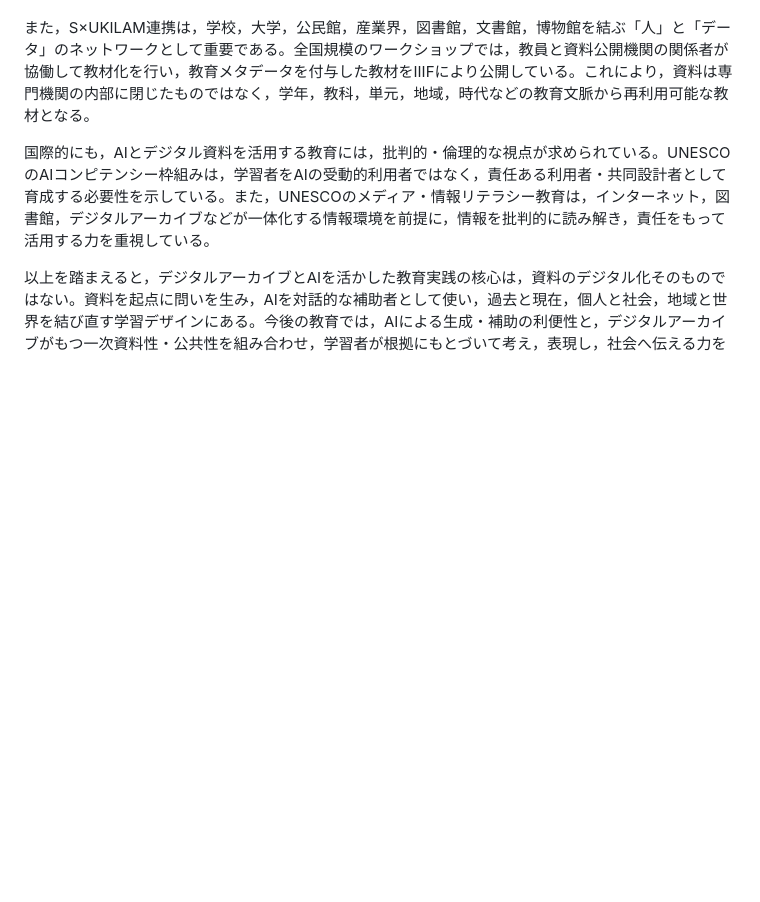
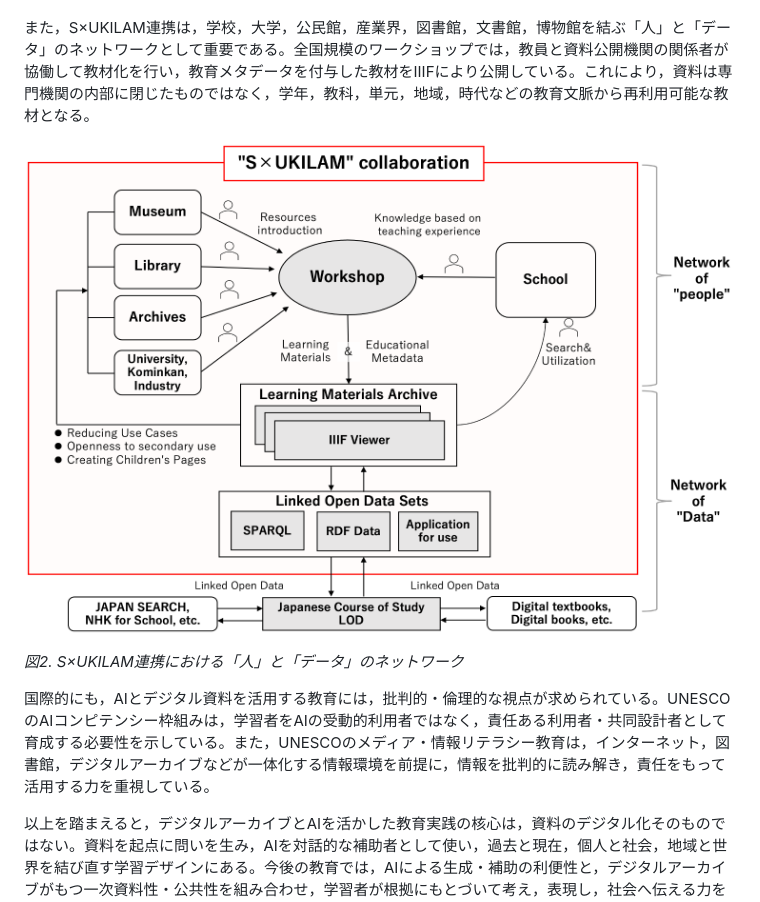
Before and after one commit to wtnv-lab/AIxCreationEdu, a Markdown page: reports/05-digital-archive-ai.md, the part around the change printed below. Drawn GitHub-style; pictures changed too: assets/05-digital-archive-ai/sukilam-network.png (added); blank space fills up the shorter version.

Commit message:
Add figures to digital archive report

```diff
--- a/reports/05-digital-archive-ai.md
+++ b/reports/05-digital-archive-ai.md
@@ -11,6 +15,10 @@
 AIは，この学習過程をさらに拡張する。たとえば，白黒写真のAIカラー化を活用した歴史教材では，児童の家族・親族の写真をAIでカラー化し，家庭内での聞き取りや教室での発表につなげる実践が行われた。白黒写真はしばしば「遠い過去」という印象を与えるが，色彩が加わることで，写真に写る人物の表情や生活感が現在に近づき，世代間対話を促す。実践では，AI＋家庭内対話によって，これまで歴史教材とは見なされにくかった個人写真が，「色と記憶」を伴う歴史資料として再構成されることが示された。ここでAIは，正解を与える装置ではなく，過去と現在，学習者と家族，資料と記憶を再接続する媒介として機能している。
 
 また，S×UKILAM連携は，学校，大学，公民館，産業界，図書館，文書館，博物館を結ぶ「人」と「データ」のネットワークとして重要である。全国規模のワークショップでは，教員と資料公開機関の関係者が協働して教材化を行い，教育メタデータを付与した教材をIIIFにより公開している。これにより，資料は専門機関の内部に閉じたものではなく，学年，教科，単元，地域，時代などの教育文脈から再利用可能な教材となる。
+
+![S×UKILAM連携における人とデータのネットワーク](../assets/05-digital-archive-ai/sukilam-network.png)
+
+*図2. S×UKILAM連携における「人」と「データ」のネットワーク*
 
 国際的にも，AIとデジタル資料を活用する教育には，批判的・倫理的な視点が求められている。UNESCOのAIコンピテンシー枠組みは，学習者をAIの受動的利用者ではなく，責任ある利用者・共同設計者として育成する必要性を示している。また，UNESCOのメディア・情報リテラシー教育は，インターネット，図書館，デジタルアーカイブなどが一体化する情報環境を前提に，情報を批判的に読み解き，責任をもって活用する力を重視している。
 
```
Also changed, not shown: other parts of reports/05-digital-archive-ai.md (+4 -0 lines), 5 other files.
